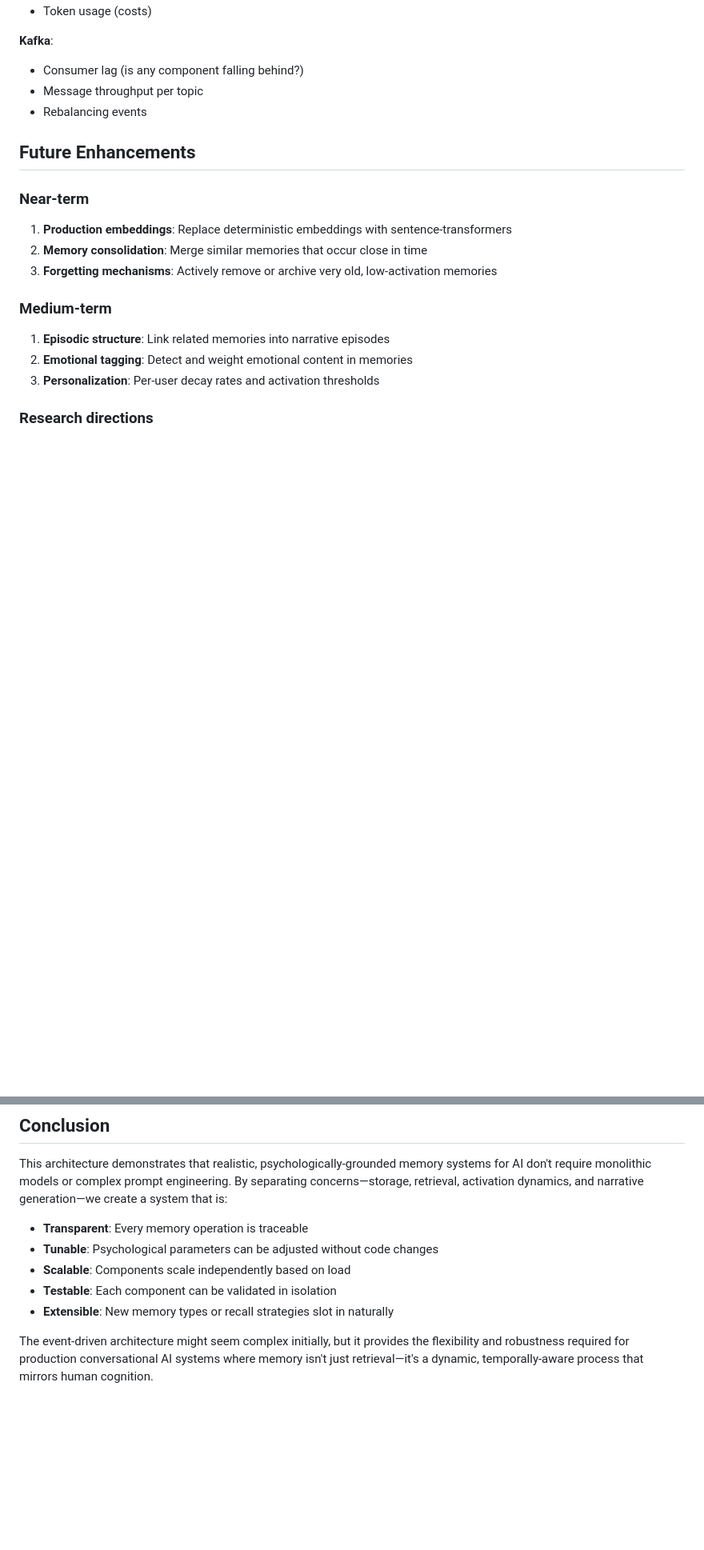
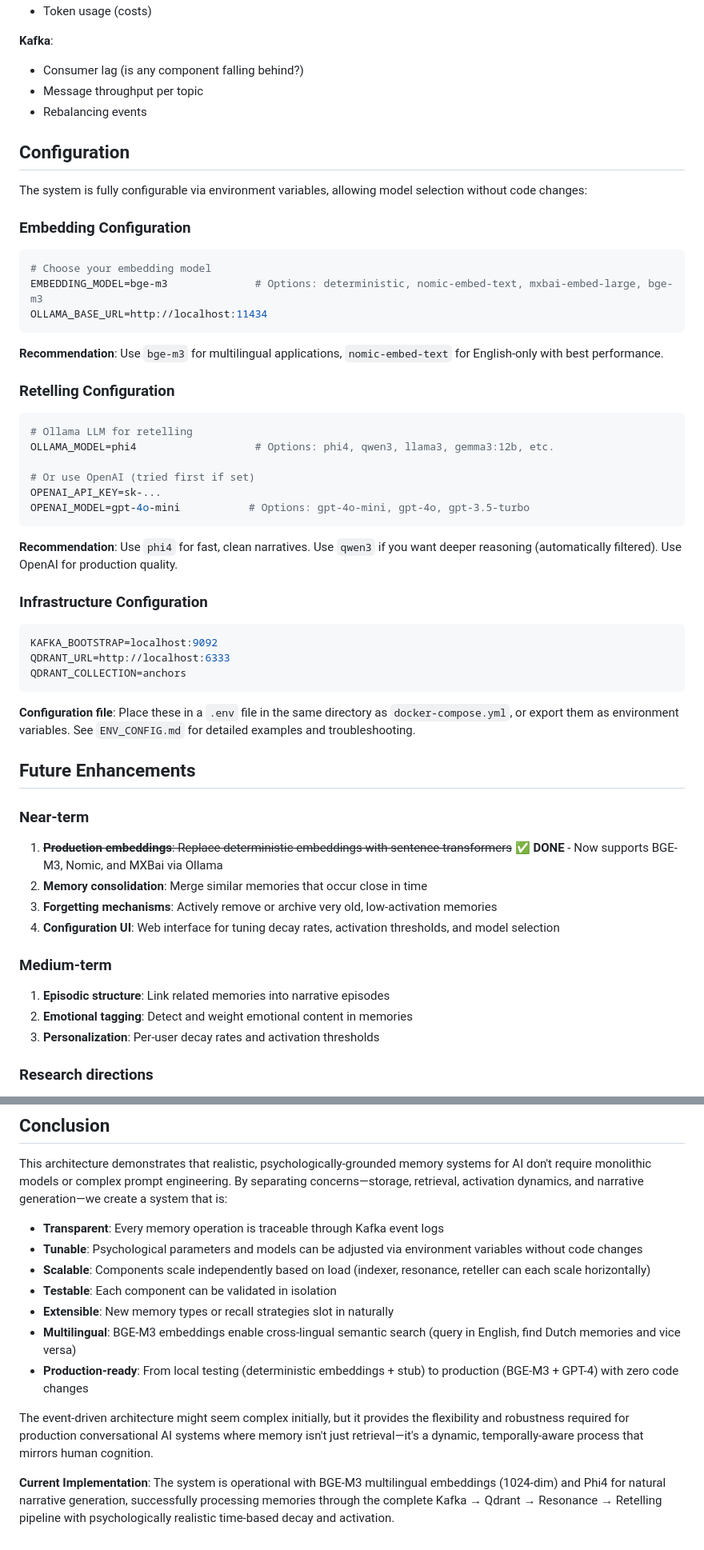
Before and after one commit to fontysjeffrey/convai-narrative-memory-poc, a Markdown page: ARCHITECTURE.md, 2 parts joined by grey strips. Shown at 80% size. Drawn GitHub-style; blank space fills up the shorter version.

Commit message:
chore: Enhance ARCHITECTURE.md with detailed embedding model options, improved narrative construction modes, and configuration guidelines for a more flexible and powerful memory system.

````diff
--- a/ARCHITECTURE.md
+++ b/ARCHITECTURE.md
@@ -380,13 +395,51 @@ Key metrics to track in production:
 - Message throughput per topic
 - Rebalancing events
 
+## Configuration
+
+The system is fully configurable via environment variables, allowing model selection without code changes:
+
+### Embedding Configuration
+
+```bash
+# Choose your embedding model
+EMBEDDING_MODEL=bge-m3              # Options: deterministic, nomic-embed-text, mxbai-embed-large, bge-m3
+OLLAMA_BASE_URL=http://localhost:11434
+```
+
+**Recommendation**: Use `bge-m3` for multilingual applications, `nomic-embed-text` for English-only with best performance.
+
+### Retelling Configuration
+
+```bash
+# Ollama LLM for retelling
+OLLAMA_MODEL=phi4                   # Options: phi4, qwen3, llama3, gemma3:12b, etc.
+
+# Or use OpenAI (tried first if set)
+OPENAI_API_KEY=sk-...
+OPENAI_MODEL=gpt-4o-mini           # Options: gpt-4o-mini, gpt-4o, gpt-3.5-turbo
+```
+
+**Recommendation**: Use `phi4` for fast, clean narratives. Use `qwen3` if you want deeper reasoning (automatically filtered). Use OpenAI for production quality.
+
+### Infrastructure Configuration
+
+```bash
+KAFKA_BOOTSTRAP=localhost:9092
+QDRANT_URL=http://localhost:6333
+QDRANT_COLLECTION=anchors
+```
+
+**Configuration file**: Place these in a `.env` file in the same directory as `docker-compose.yml`, or export them as environment variables. See `ENV_CONFIG.md` for detailed examples and troubleshooting.
+
 ## Future Enhancements
 
 ### Near-term
 
-1. **Production embeddings**: Replace deterministic embeddings with sentence-transformers
+1. ~~**Production embeddings**: Replace deterministic embeddings with sentence-transformers~~ ✅ **DONE** - Now supports BGE-M3, Nomic, and MXBai via Ollama
 2. **Memory consolidation**: Merge similar memories that occur close in time
 3. **Forgetting mechanisms**: Actively remove or archive very old, low-activation memories
+4. **Configuration UI**: Web interface for tuning decay rates, activation thresholds, and model selection
 
 ### Medium-term
 
@@ -404,10 +457,14 @@ Key metrics to track in production:
 
 This architecture demonstrates that realistic, psychologically-grounded memory systems for AI don't require monolithic models or complex prompt engineering. By separating concerns—storage, retrieval, activation dynamics, and narrative generation—we create a system that is:
 
-- **Transparent**: Every memory operation is traceable
-- **Tunable**: Psychological parameters can be adjusted without code changes
-- **Scalable**: Components scale independently based on load
+- **Transparent**: Every memory operation is traceable through Kafka event logs
+- **Tunable**: Psychological parameters and models can be adjusted via environment variables without code changes
+- **Scalable**: Components scale independently based on load (indexer, resonance, reteller can each scale horizontally)
 - **Testable**: Each component can be validated in isolation
 - **Extensible**: New memory types or recall strategies slot in naturally
+- **Multilingual**: BGE-M3 embeddings enable cross-lingual semantic search (query in English, find Dutch memories and vice versa)
+- **Production-ready**: From local testing (deterministic embeddings + stub) to production (BGE-M3 + GPT-4) with zero code changes
 
 The event-driven architecture might seem complex initially, but it provides the flexibility and robustness required for production conversational AI systems where memory isn't just retrieval—it's a dynamic, temporally-aware process that mirrors human cognition.
+
+**Current Implementation**: The system is operational with BGE-M3 multilingual embeddings (1024-dim) and Phi4 for natural narrative generation, successfully processing memories through the complete Kafka → Qdrant → Resonance → Retelling pipeline with psychologically realistic time-based decay and activation.
````
Also changed, not shown: other parts of ARCHITECTURE.md (+35 -20 lines), FORGETTING_CURVE.md (added, +355 -0 lines).
